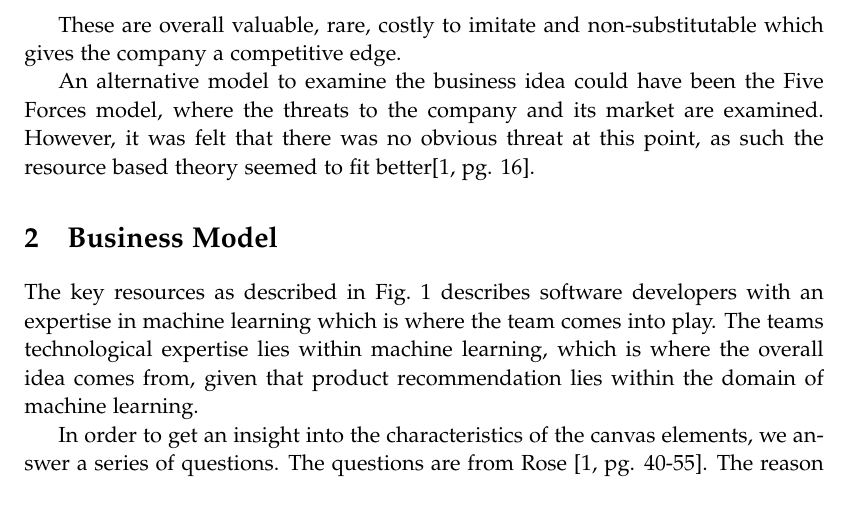
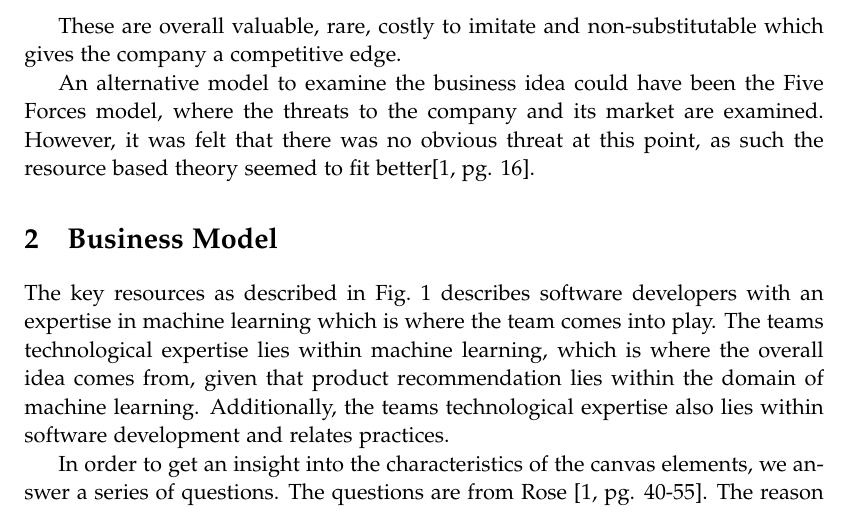
Before and after one commit to lgrave11/Enterpreneurship-P9, a LaTeX thesis (master.tex, which reads indhold/business-model.tex): part of page 3 of 15, cut so that both start at the same text. Compiled offline with pdfLaTeX.

Commit message:
Lidt mere.

```diff
--- a/indhold/business-model.tex
+++ b/indhold/business-model.tex
@@ -10,6 +10,7 @@
 %    Describe your team under KR (key resources) - describe your technological expertise
 The key resources as described in \cref{fig:BusinessModelCanvas} describes software developers with an expertise in machine learning which is where the team comes into play.
 The teams technological expertise lies within machine learning, which is where the overall idea comes from, given that product recommendation lies within the domain of machine learning.
+Additionally, the teams technological expertise also lies within software development and relates practices.
 
 %    Characterize and discuss your VP (value proposition) and other relevant canvas elements using concepts from The software start-up chapter in the course notes (pages 40-55) and the e-Entrepreneurship chapter (pages 57-68)
 In order to get an insight into the characteristics of the canvas elements, we answer a series of questions.
```
